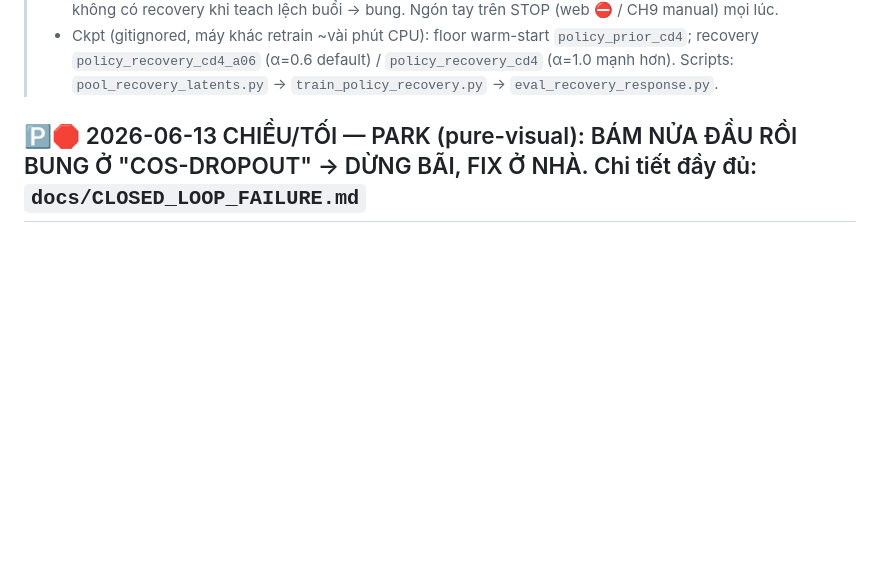
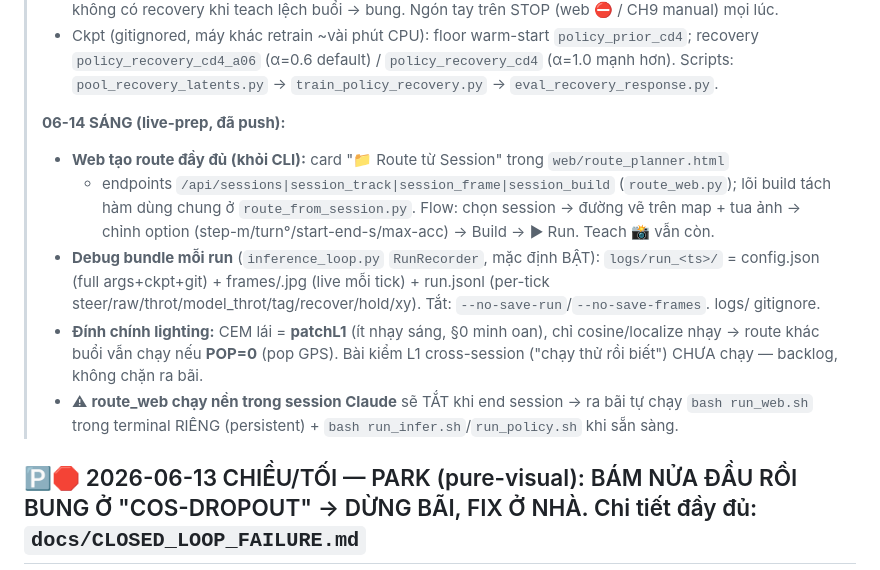
Before and after one commit to Anakonkai01/JEPA, a Markdown page: docs/HANDOFF.md, the part around the change. Rendered like a GitHub page; blank space fills up the shorter version.

Commit message:
HANDOFF: chốt phần 06-14 SÁNG (web route-from-session + debug bundle + đính chính lighting + lưu ý route_web persistence) — durable cho session sau
Co-Authored-By: Claude Opus 4.8 <noreply@anthropic.com>

```diff
--- a/docs/HANDOFF.md
+++ b/docs/HANDOFF.md
@@ -22,6 +22,20 @@
 > - Ckpt (gitignored, máy khác retrain ~vài phút CPU): floor warm-start `policy_prior_cd4`; recovery
 >   `policy_recovery_cd4_a06` (α=0.6 default) / `policy_recovery_cd4` (α=1.0 mạnh hơn). Scripts:
 >   `pool_recovery_latents.py` → `train_policy_recovery.py` → `eval_recovery_response.py`.
+>
+> **06-14 SÁNG (live-prep, đã push):**
+> - **Web tạo route đầy đủ (khỏi CLI):** card "📁 Route từ Session" trong `web/route_planner.html`
+>   + endpoints `/api/sessions|session_track|session_frame|session_build` (`route_web.py`); lõi build
+>   tách hàm dùng chung ở `route_from_session.py`. Flow: chọn session → đường vẽ trên map + tua ảnh →
+>   chỉnh option (step-m/turn°/start-end-s/max-acc) → Build → ▶ Run. Teach 📸 vẫn còn.
+> - **Debug bundle mỗi run** (`inference_loop.py` `RunRecorder`, mặc định BẬT): `logs/run_<ts>/`
+>   = config.json (full args+ckpt+git) + frames/<seq>.jpg (live mỗi tick) + run.jsonl (per-tick
+>   steer/raw/throt/model_throt/tag/recover/hold/xy). Tắt: `--no-save-run`/`--no-save-frames`. logs/ gitignore.
+> - **Đính chính lighting:** CEM lái = **patchL1** (ít nhạy sáng, §0 minh oan), chỉ cosine/localize nhạy
+>   → route khác buổi vẫn chạy nếu **POP=0** (pop GPS). Bài kiểm L1 cross-session ("chạy thử rồi biết")
+>   CHƯA chạy — backlog, không chặn ra bãi.
+> - ⚠ **route_web chạy nền trong session Claude** sẽ TẮT khi end session → ra bãi tự chạy `bash run_web.sh`
+>   trong terminal RIÊNG (persistent) + `bash run_infer.sh`/`run_policy.sh` khi sẵn sàng.
 
 
 ## 🅿️🛑 2026-06-13 CHIỀU/TỐI — PARK (pure-visual): BÁM NỬA ĐẦU RỒI BUNG Ở "COS-DROPOUT" → DỪNG BÃI, FIX Ở NHÀ. Chi tiết đầy đủ: **`docs/CLOSED_LOOP_FAILURE.md`**
```
